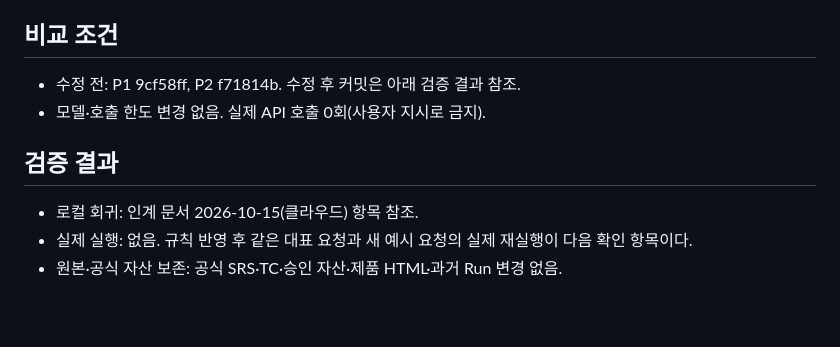
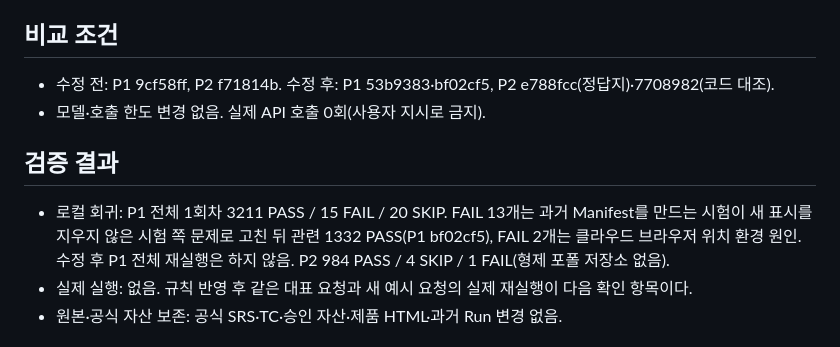
Before and after one commit to SEHOOOOON/agent-evaluation-framework, a Markdown page: improvements/IMP-009-range-change-rules.md, the part around the change. GitHub-like rendering; blank space fills up the shorter version.

Commit message:
IMP-009에 P1 전체 시험 결과와 커밋 연결

```diff
--- a/improvements/IMP-009-range-change-rules.md
+++ b/improvements/IMP-009-range-change-rules.md
@@ -27,12 +27,12 @@
 
 ## 비교 조건
 
-- 수정 전: P1 9cf58ff, P2 f71814b. 수정 후 커밋은 아래 검증 결과 참조.
+- 수정 전: P1 9cf58ff, P2 f71814b. 수정 후: P1 53b9383·bf02cf5, P2 e788fcc(정답지)·7708982(코드 대조).
 - 모델·호출 한도 변경 없음. 실제 API 호출 0회(사용자 지시로 금지).
 
 ## 검증 결과
 
-- 로컬 회귀: 인계 문서 2026-10-15(클라우드) 항목 참조.
+- 로컬 회귀: P1 전체 1회차 3211 PASS / 15 FAIL / 20 SKIP. FAIL 13개는 과거 Manifest를 만드는 시험이 새 표시를 지우지 않은 시험 쪽 문제로 고친 뒤 관련 1332 PASS(P1 bf02cf5), FAIL 2개는 클라우드 브라우저 위치 환경 원인. 수정 후 P1 전체 재실행은 하지 않음. P2 984 PASS / 4 SKIP / 1 FAIL(형제 포폴 저장소 없음).
 - 실제 실행: 없음. 규칙 반영 후 같은 대표 요청과 새 예시 요청의 실제 재실행이 다음 확인 항목이다.
 - 원본·공식 자산 보존: 공식 SRS·TC·승인 자산·제품 HTML·과거 Run 변경 없음.
 
```
